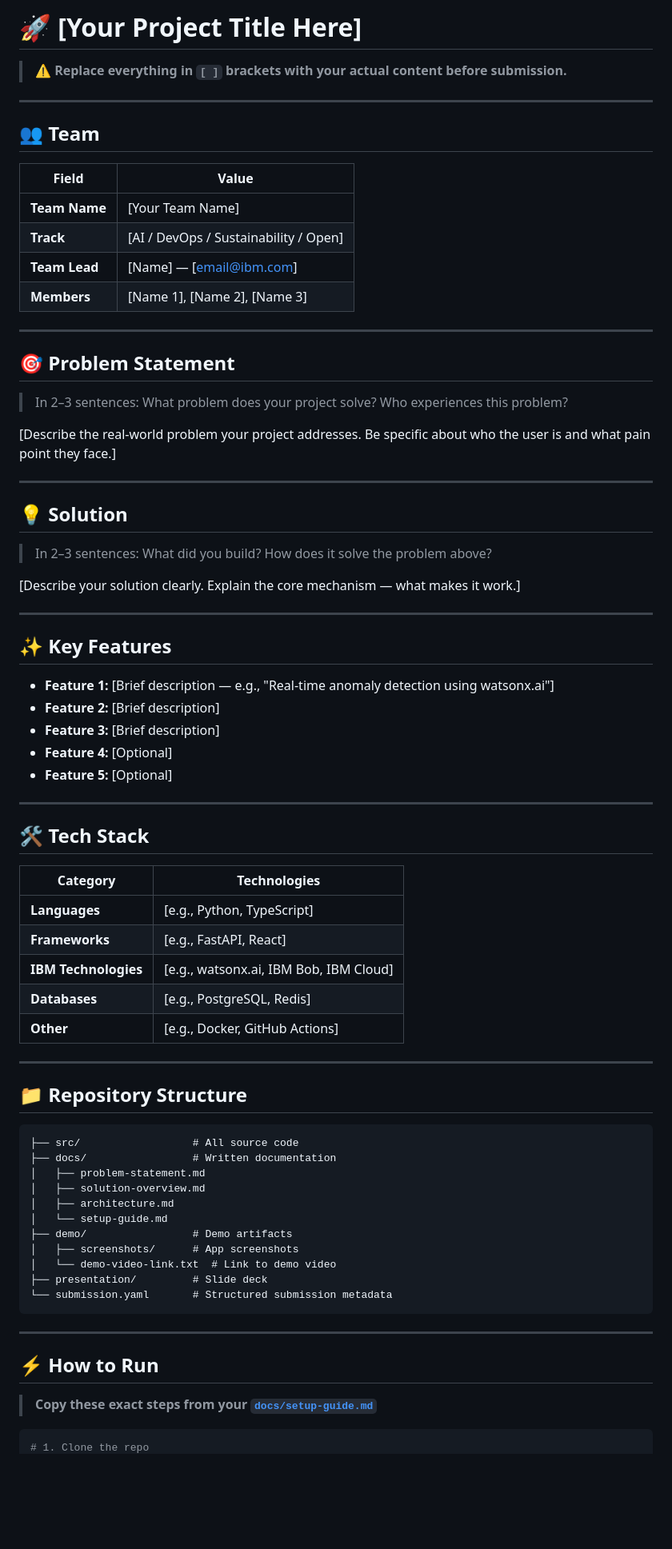
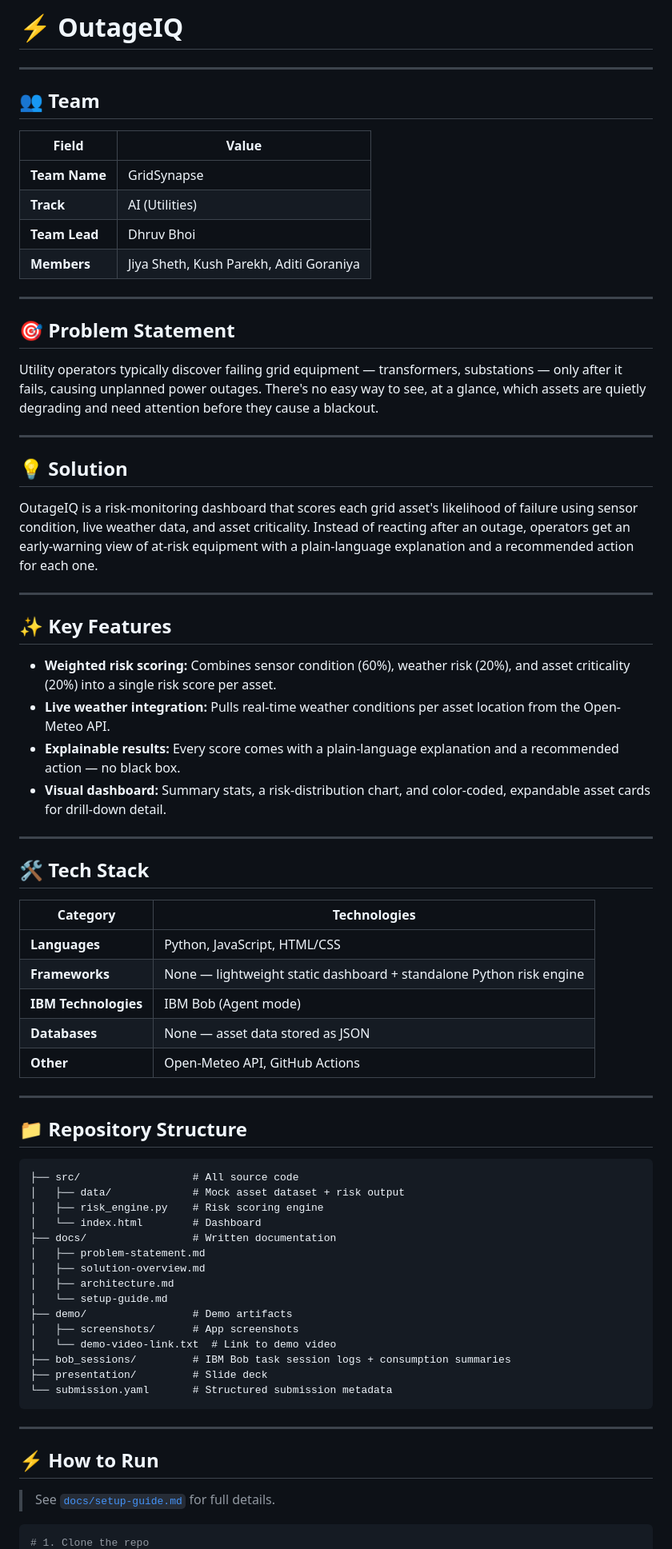
Before and after one commit to dhruvbhoi2007-hub/bob-ai-hackathon-GridSynapse, a Markdown page: README.md, the part around one of its changes. Shown at 80% size. GitHub-like rendering; blank space fills up the shorter version.

Commit message:
Finalize README with project details

````diff
--- a/README.md
+++ b/README.md
@@ -1,6 +1,4 @@
-# 🚀 [Your Project Title Here]
-
-> ⚠️ **Replace everything in `[ ]` brackets with your actual content before submission.**
+# ⚡ OutageIQ
 
 ---
 
@@ -8,36 +6,31 @@
 
 | Field | Value |
 |---|---|
-| **Team Name** | [Your Team Name] |
-| **Track** | [AI / DevOps / Sustainability / Open] |
-| **Team Lead** | [Name] — [email@ibm.com] |
-| **Members** | [Name 1], [Name 2], [Name 3] |
+| **Team Name** | GridSynapse |
+| **Track** | AI (Utilities) |
+| **Team Lead** | Dhruv Bhoi |
+| **Members** | Jiya Sheth, Kush Parekh, Aditi Goraniya|
 
 ---
 
 ## 🎯 Problem Statement
 
-> In 2–3 sentences: What problem does your project solve? Who experiences this problem?
-
-[Describe the real-world problem your project addresses. Be specific about who the user is and what pain point they face.]
+Utility operators typically discover failing grid equipment — transformers, substations — only after it fails, causing unplanned power outages. There's no easy way to see, at a glance, which assets are quietly degrading and need attention before they cause a blackout.
 
 ---
 
 ## 💡 Solution
 
-> In 2–3 sentences: What did you build? How does it solve the problem above?
-
-[Describe your solution clearly. Explain the core mechanism — what makes it work.]
+OutageIQ is a risk-monitoring dashboard that scores each grid asset's likelihood of failure using sensor condition, live weather data, and asset criticality. Instead of reacting after an outage, operators get an early-warning view of at-risk equipment with a plain-language explanation and a recommended action for each one.
 
 ---
 
 ## ✨ Key Features
 
-- **Feature 1:** [Brief description — e.g., "Real-time anomaly detection using watsonx.ai"]
-- **Feature 2:** [Brief description]
-- **Feature 3:** [Brief description]
-- **Feature 4:** [Optional]
-- **Feature 5:** [Optional]
+- **Weighted risk scoring:** Combines sensor condition (60%), weather risk (20%), and asset criticality (20%) into a single risk score per asset.
+- **Live weather integration:** Pulls real-time weather conditions per asset location from the Open-Meteo API.
+- **Explainable results:** Every score comes with a plain-language explanation and a recommended action — no black box.
+- **Visual dashboard:** Summary stats, a risk-distribution chart, and color-coded, expandable asset cards for drill-down detail.
 
 ---
 
@@ -45,11 +38,11 @@
 
 | Category | Technologies |
 |---|---|
-| **Languages** | [e.g., Python, TypeScript] |
-| **Frameworks** | [e.g., FastAPI, React] |
-| **IBM Technologies** | [e.g., watsonx.ai, IBM Bob, IBM Cloud] |
-| **Databases** | [e.g., PostgreSQL, Redis] |
-| **Other** | [e.g., Docker, GitHub Actions] |
+| **Languages** | Python, JavaScript, HTML/CSS |
+| **Frameworks** | None — lightweight static dashboard + standalone Python risk engine |
+| **IBM Technologies** | IBM Bob (Agent mode) |
+| **Databases** | None — asset data stored as JSON |
+| **Other** | Open-Meteo API, GitHub Actions |
 
 ---
 
@@ -57,6 +50,9 @@
 
 ```
 ├── src/                  # All source code
+│   ├── data/             # Mock asset dataset + risk output
+│   ├── risk_engine.py    # Risk scoring engine
+│   └── index.html        # Dashboard
 ├── docs/                 # Written documentation
 │   ├── problem-statement.md
 │   ├── solution-overview.md
@@ -65,6 +61,7 @@
 ├── demo/                 # Demo artifacts
 │   ├── screenshots/      # App screenshots
 │   └── demo-video-link.txt  # Link to demo video
+├── bob_sessions/         # IBM Bob task session logs + consumption summaries
 ├── presentation/         # Slide deck
 └── submission.yaml       # Structured submission metadata
 ```
@@ -73,7 +70,7 @@
 
 ## ⚡ How to Run
 
-> **Copy these exact steps from your [`docs/setup-guide.md`](docs/setup-guide.md)**
+> See [`docs/setup-guide.md`](docs/setup-guide.md) for full details.
 
 ```bash
 # 1. Clone the repo
````
Also changed, not shown: other parts of README.md (+19 -17 lines).
